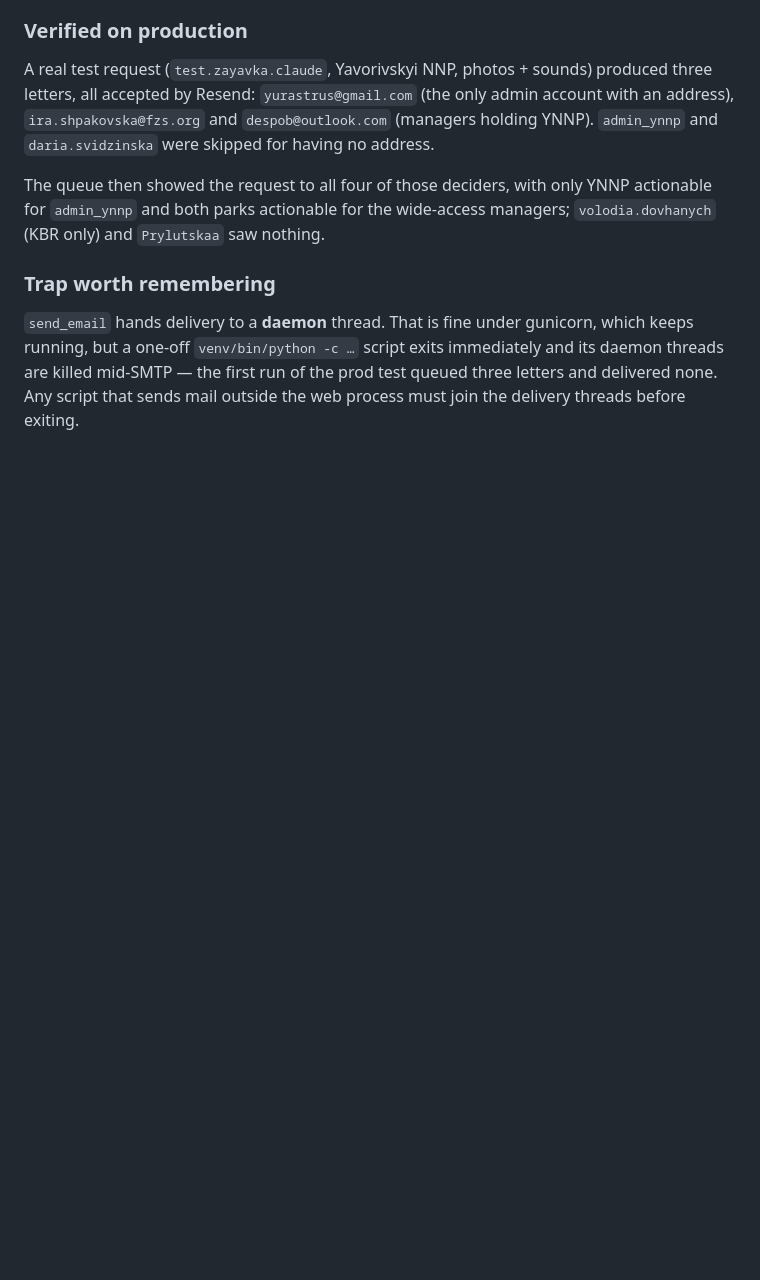
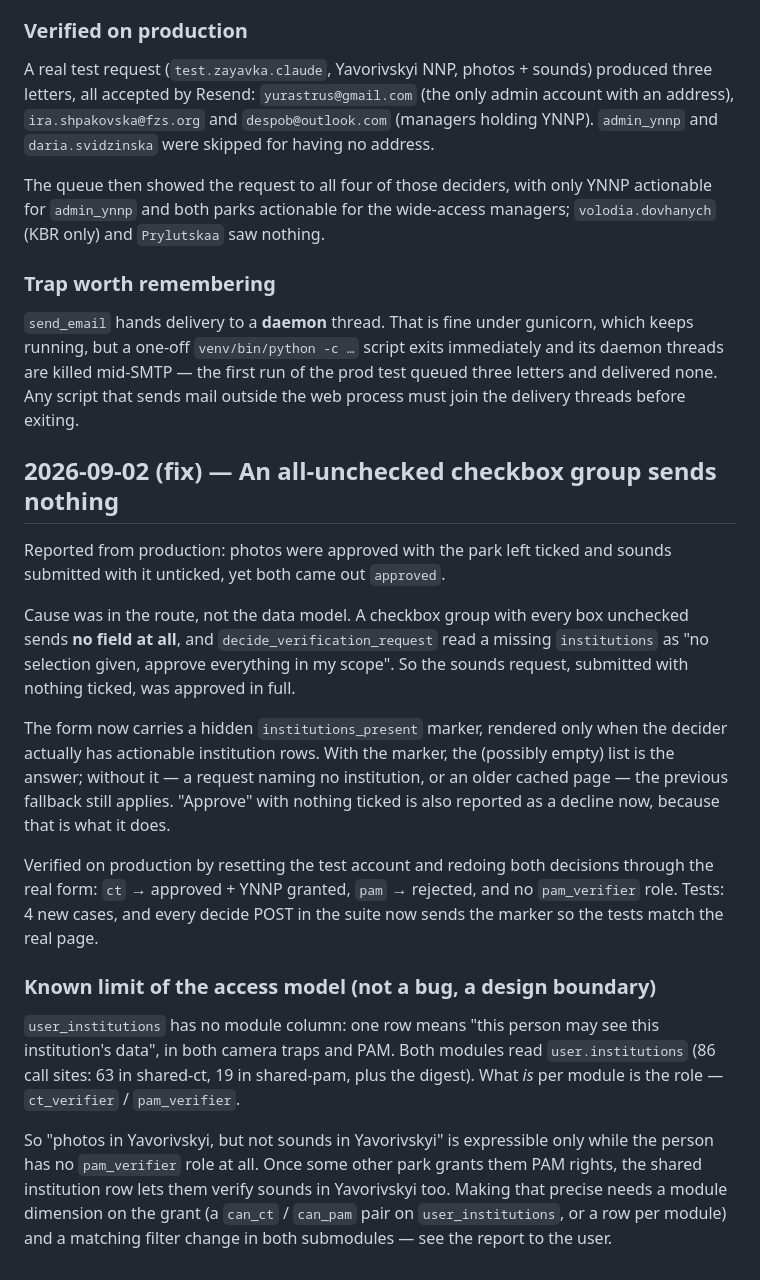
Before and after one commit to yurastrus/biomon, a Markdown page: WORKLOG.md, the part around the change. GitHub-like rendering; blank space fills up the shorter version.

Commit message:
WORKLOG: баг зі знятими галочками і межа моделі доступу до установ
Co-Authored-By: Claude Opus 5 <noreply@anthropic.com>

```diff
--- a/WORKLOG.md
+++ b/WORKLOG.md
@@ -1450,3 +1450,39 @@ which keeps running, but a one-off `venv/bin/python -c …` script exits
 immediately and its daemon threads are killed mid-SMTP — the first run of the
 prod test queued three letters and delivered none. Any script that sends mail
 outside the web process must join the delivery threads before exiting.
+
+
+## 2026-09-02 (fix) — An all-unchecked checkbox group sends nothing
+
+Reported from production: photos were approved with the park left ticked and
+sounds submitted with it unticked, yet both came out `approved`.
+
+Cause was in the route, not the data model. A checkbox group with every box
+unchecked sends **no field at all**, and `decide_verification_request` read a
+missing `institutions` as "no selection given, approve everything in my scope".
+So the sounds request, submitted with nothing ticked, was approved in full.
+
+The form now carries a hidden `institutions_present` marker, rendered only when
+the decider actually has actionable institution rows. With the marker, the
+(possibly empty) list is the answer; without it — a request naming no
+institution, or an older cached page — the previous fallback still applies.
+"Approve" with nothing ticked is also reported as a decline now, because that is
+what it does.
+
+Verified on production by resetting the test account and redoing both decisions
+through the real form: `ct` → approved + YNNP granted, `pam` → rejected, and no
+`pam_verifier` role. Tests: 4 new cases, and every decide POST in the suite now
+sends the marker so the tests match the real page.
+
+### Known limit of the access model (not a bug, a design boundary)
+`user_institutions` has no module column: one row means "this person may see
+this institution's data", in both camera traps and PAM. Both modules read
+`user.institutions` (86 call sites: 63 in shared-ct, 19 in shared-pam, plus the
+digest). What *is* per module is the role — `ct_verifier` / `pam_verifier`.
+
+So "photos in Yavorivskyi, but not sounds in Yavorivskyi" is expressible only
+while the person has no `pam_verifier` role at all. Once some other park grants
+them PAM rights, the shared institution row lets them verify sounds in
+Yavorivskyi too. Making that precise needs a module dimension on the grant
+(a `can_ct` / `can_pam` pair on `user_institutions`, or a row per module) and a
+matching filter change in both submodules — see the report to the user.
```
